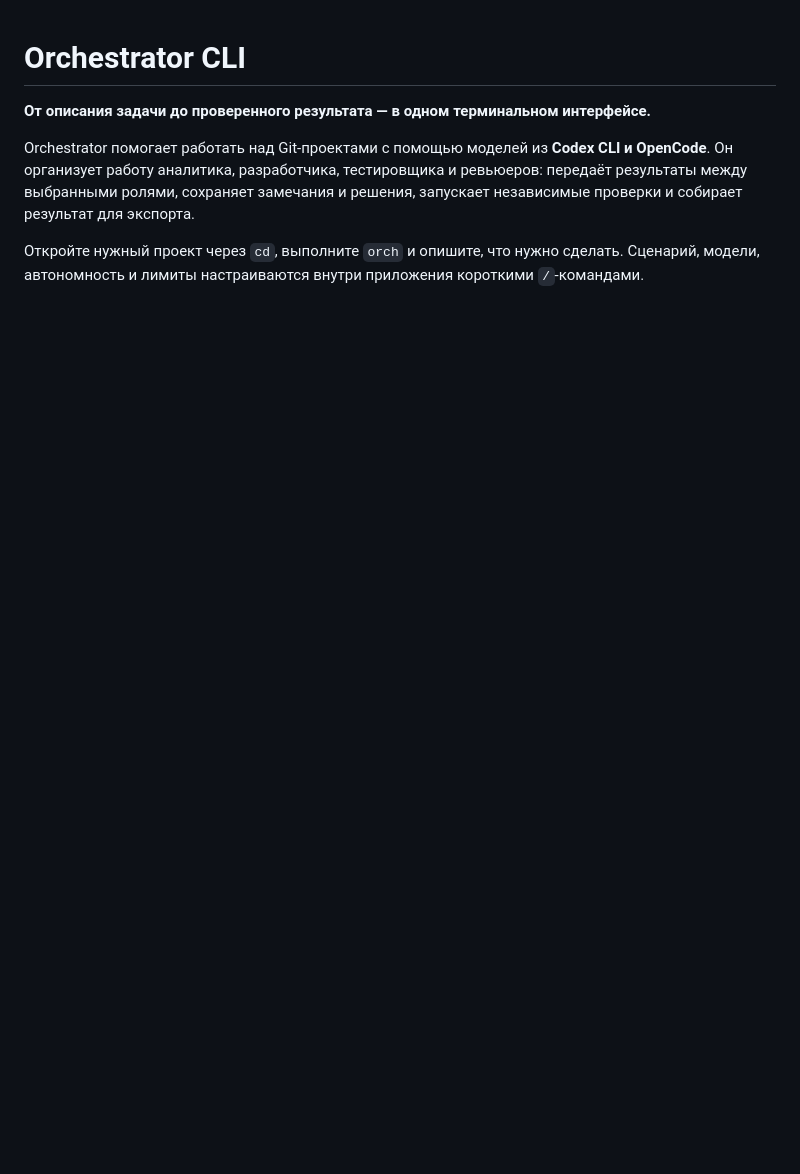
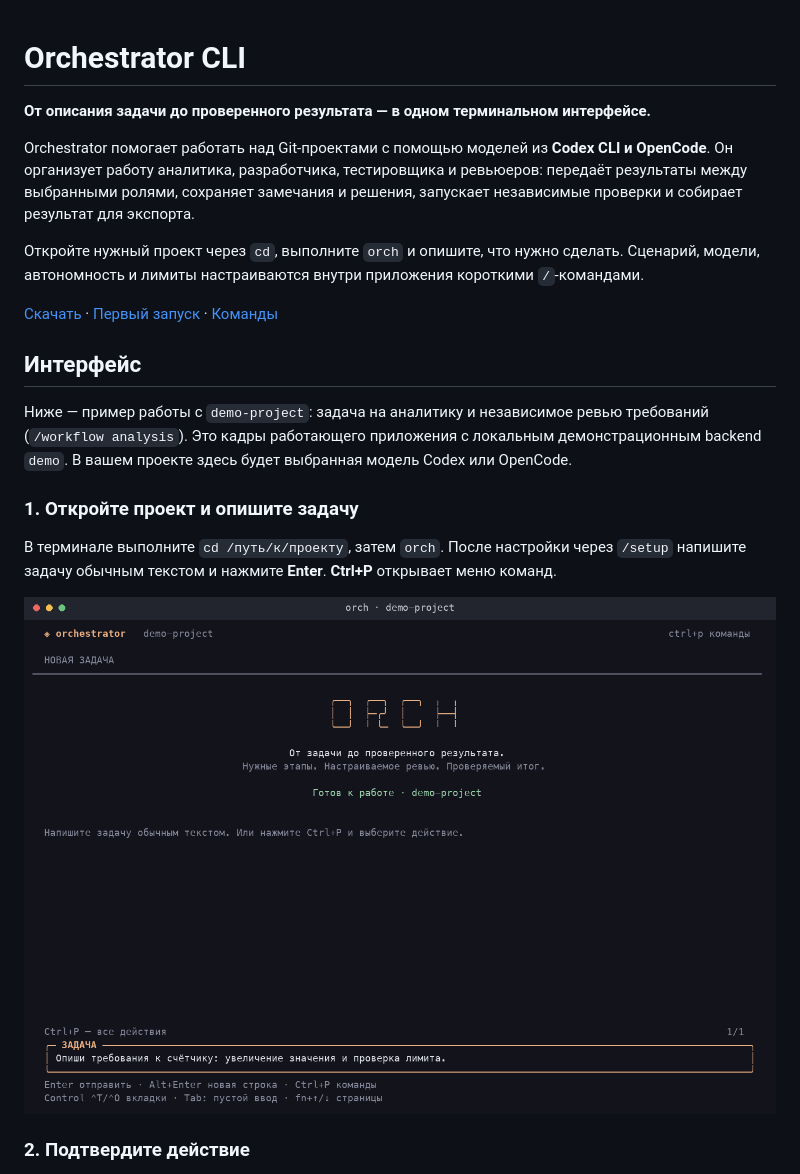
Before and after one commit to ikhristich/orchestrator-cli, a Markdown page: README.md, the part around one of its changes. Drawn GitHub-style; pictures changed too: assets/screenshots/01-start.png (added); blank space fills up the shorter version.

Commit message:
docs: illustrate terminal workflow with interface screenshots

```diff
--- a/README.md
+++ b/README.md
@@ -5,3 +5,18 @@
 Orchestrator помогает работать над Git-проектами с помощью моделей из **Codex CLI и OpenCode**. Он организует работу аналитика, разработчика, тестировщика и ревьюеров: передаёт результаты между выбранными ролями, сохраняет замечания и решения, запускает независимые проверки и собирает результат для экспорта.
 
 Откройте нужный проект через `cd`, выполните `orch` и опишите, что нужно сделать. Сценарий, модели, автономность и лимиты настраиваются внутри приложения короткими `/`-командами.
+
+[Скачать](#скачать) · [Первый запуск](#первый-запуск) · [Команды](#команды-для-ежедневной-работы)
+
+## Интерфейс
+
+Ниже — пример работы с `demo-project`: задача на аналитику и независимое ревью требований (`/workflow analysis`). Это кадры работающего приложения с локальным демонстрационным backend `demo`. В вашем проекте здесь будет выбранная модель Codex или OpenCode.
+
+### 1. Откройте проект и опишите задачу
+
+В терминале выполните `cd /путь/к/проекту`, затем `orch`. После настройки через `/setup` напишите задачу обычным текстом и нажмите **Enter**. **Ctrl+P** открывает меню команд.
+
+![Стартовый экран Orchestrator: подключённый проект и поле ввода задачи](assets/screenshots/01-start.png)
+
+### 2. Подтвердите действие
+
```
Also changed, not shown: other parts of README.md (+15 -0 lines), assets/screenshots/02-confirmation.png (added), assets/screenshots/03-activity.png (added), assets/screenshots/04-results.png (added).
